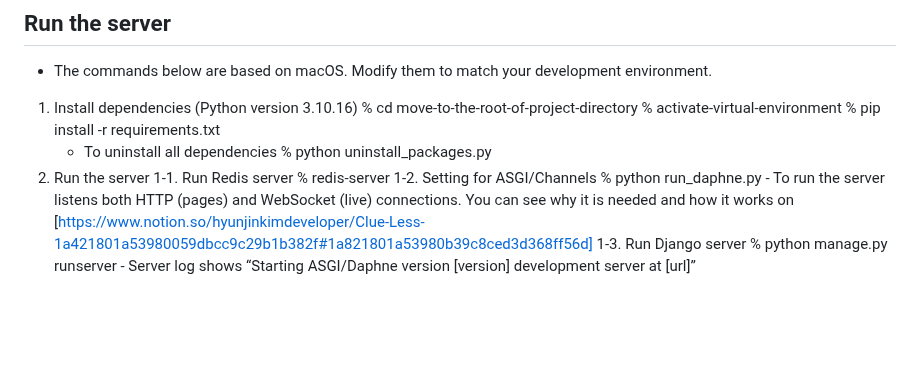
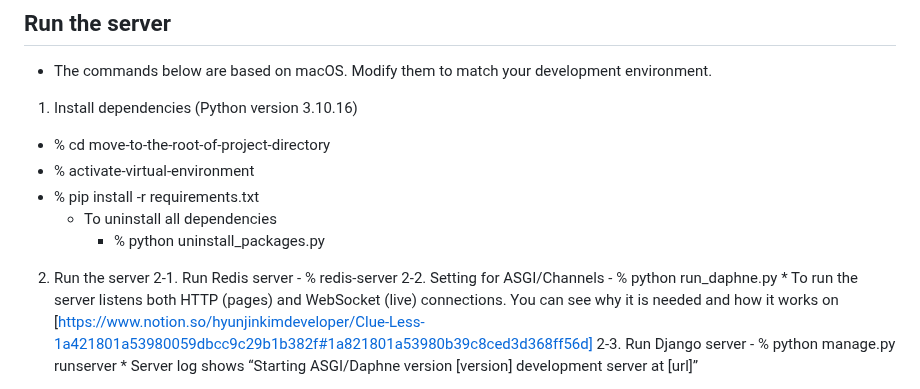
Before and after one commit to hyunjinkim-developer/clueless-team-alpha, a Markdown page: README.md, the part around one of its changes. Rendered like a GitHub page; blank space fills up the shorter version.

Commit message:
chore: Update README.md

```diff
--- a/README.md
+++ b/README.md
@@ -4,19 +4,19 @@ Simplified version of board game Clue
 ## Run the server
 - The commands below are based on macOS. Modify them to match your development environment.
 1. Install dependencies (Python version 3.10.16)
-% cd move-to-the-root-of-project-directory
-% activate-virtual-environment
-% pip install -r requirements.txt
-    - To uninstall all dependencies
-    % python uninstall_packages.py
+- % cd move-to-the-root-of-project-directory
+- % activate-virtual-environment
+- % pip install -r requirements.txt
+    * To uninstall all dependencies
+        - % python uninstall_packages.py
 2. Run the server
-    1-1. Run Redis server
-        % redis-server
-    1-2. Setting for ASGI/Channels
-        % python run_daphne.py
-        - To run the server listens both HTTP (pages) and WebSocket (live) connections.
+    2-1. Run Redis server
+        - % redis-server
+    2-2. Setting for ASGI/Channels
+        - % python run_daphne.py
+        * To run the server listens both HTTP (pages) and WebSocket (live) connections.
             You can see why it is needed and how it works on [https://www.notion.so/hyunjinkimdeveloper/Clue-Less-1a421801a53980059dbcc9c29b1b382f#1a821801a53980b39c8ced3d368ff56d]
-    1-3. Run Django server
-        % python manage.py runserver
-        - Server log shows “Starting ASGI/Daphne version [version] development server at [url]”
+    2-3. Run Django server
+        - % python manage.py runserver
+        * Server log shows “Starting ASGI/Daphne version [version] development server at [url]”
 - Development Log
```
Also changed, not shown: other parts of README.md (+1 -1 lines).
